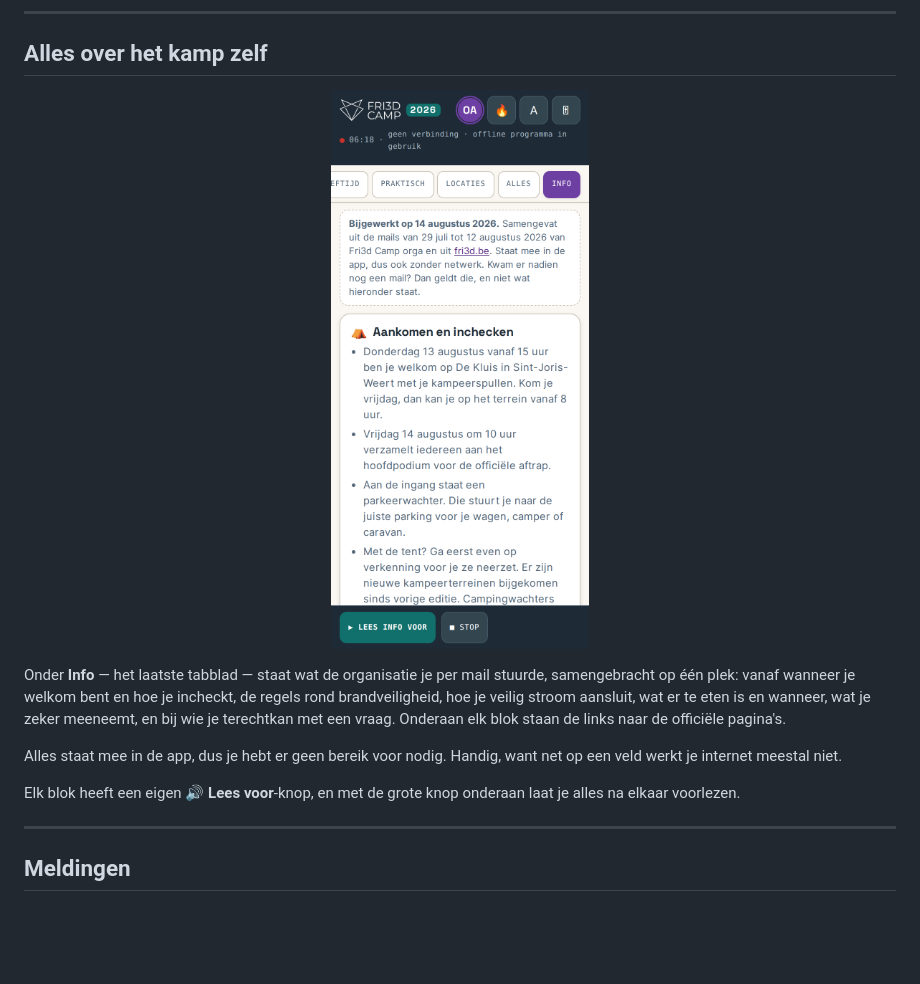
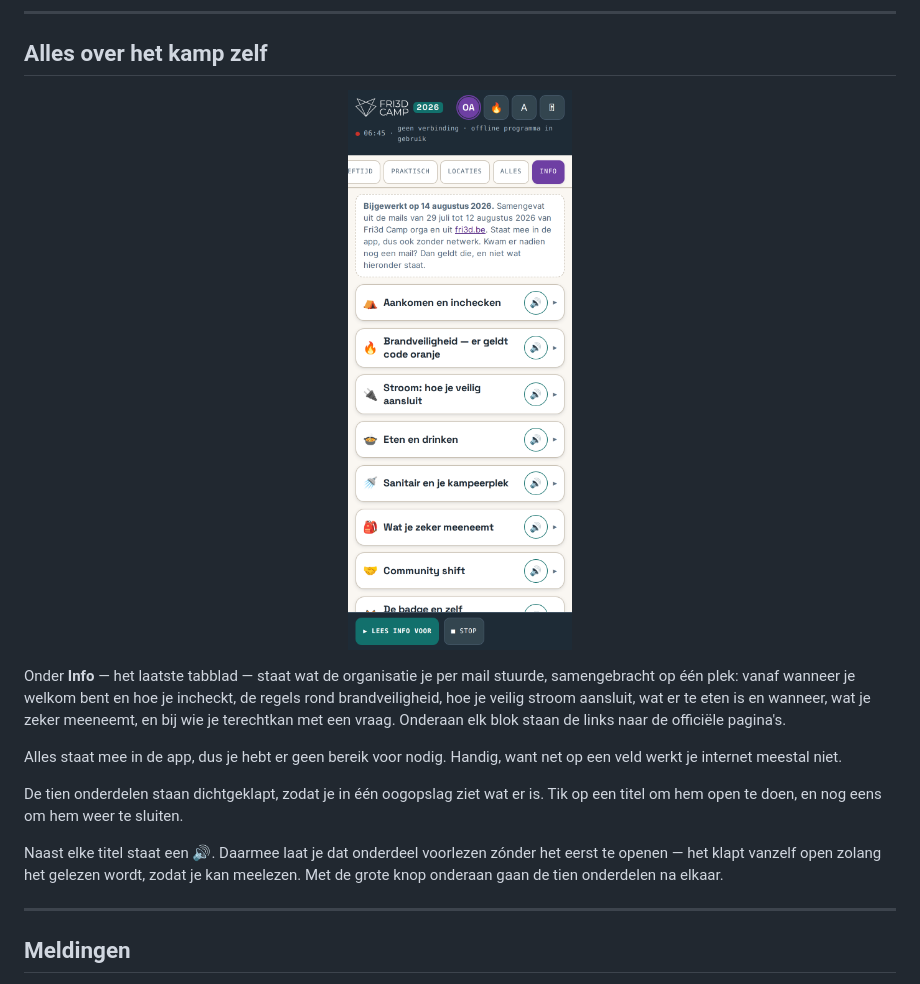
Before and after one commit to SergeHanssens/PWA-Fri3d-2026, a Markdown page: docs/GEBRUIKEN.md, the part around the change. Rendered like a GitHub page; pictures changed too: docs/screenshots/08-info.png; blank space fills up the shorter version.

```diff
--- a/docs/GEBRUIKEN.md
+++ b/docs/GEBRUIKEN.md
@@ -135,8 +135,12 @@ vraag. Onderaan elk blok staan de links naar de officiële pagina's.
 Alles staat mee in de app, dus je hebt er geen bereik voor nodig. Handig, want
 net op een veld werkt je internet meestal niet.
 
-Elk blok heeft een eigen **🔊 Lees voor**-knop, en met de grote knop onderaan
-laat je alles na elkaar voorlezen.
+De tien onderdelen staan dichtgeklapt, zodat je in één oogopslag ziet wat er is.
+Tik op een titel om hem open te doen, en nog eens om hem weer te sluiten.
+
+Naast elke titel staat een **🔊**. Daarmee laat je dat onderdeel voorlezen zónder
+het eerst te openen — het klapt vanzelf open zolang het gelezen wordt, zodat je
+kan meelezen. Met de grote knop onderaan gaan de tien onderdelen na elkaar.
 
 ---
 
```
Also changed, not shown: CHANGELOG.md (+19 -0 lines), README.md (+1 -1 lines), 2 other files.
